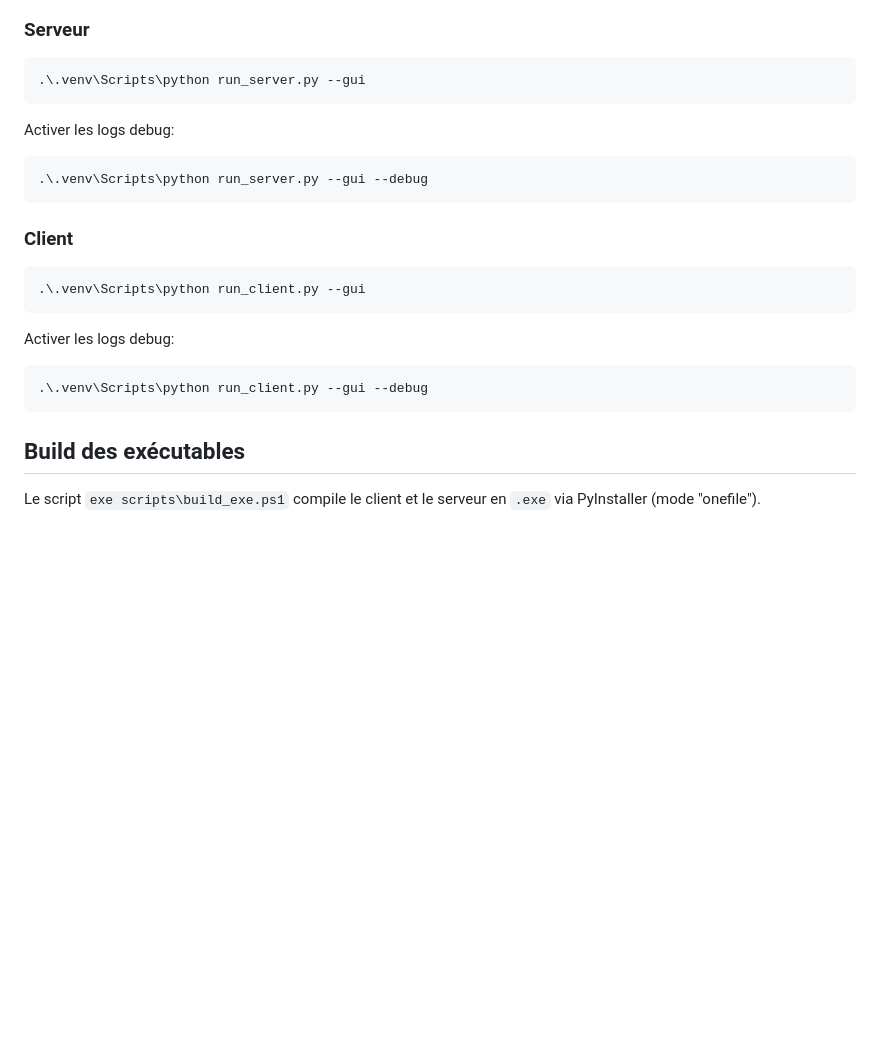
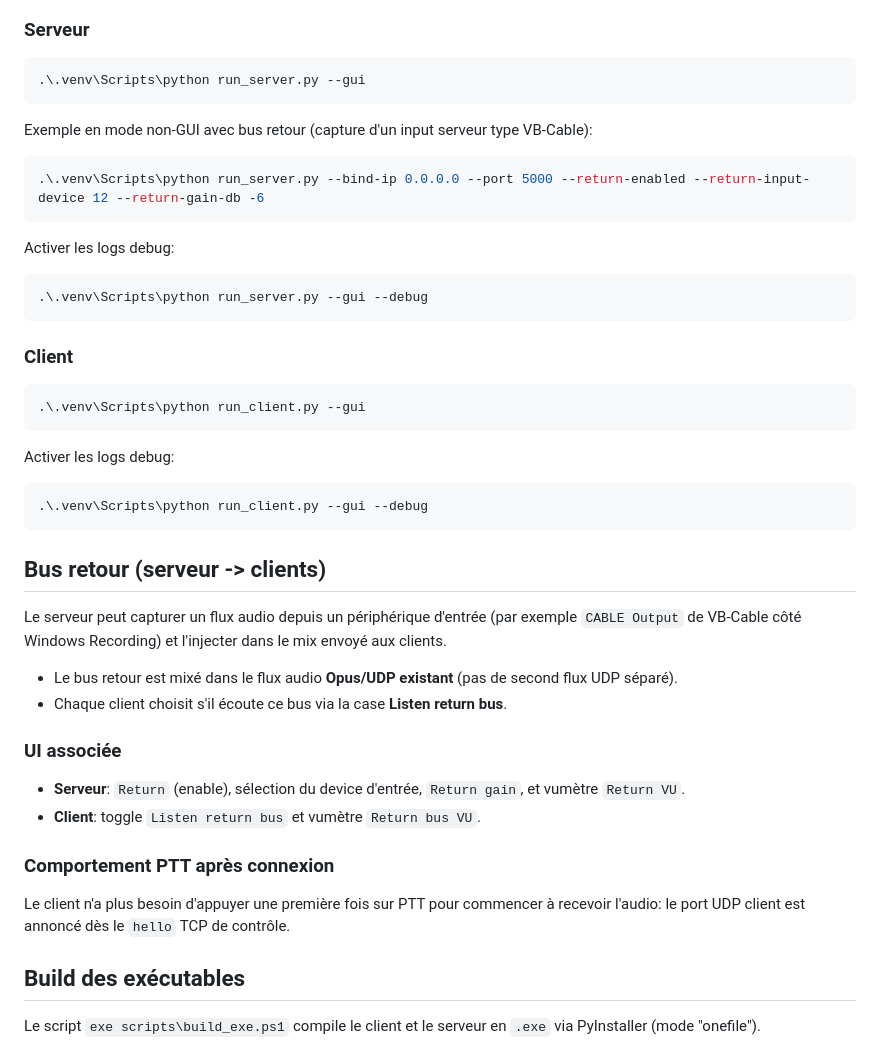
Before and after one commit to lfpoulain/py-intercom, a Markdown page: README.md, the part around the change. Drawn GitHub-style; blank space fills up the shorter version.

````diff
--- a/README.md
+++ b/README.md
@@ -38,6 +38,12 @@ Les scripts dans `lunch script/` créent automatiquement le virtualenv `.venv` e
 .\.venv\Scripts\python run_server.py --gui
 ```
 
+Exemple en mode non-GUI avec bus retour (capture d'un input serveur type VB-Cable):
+
+```powershell
+.\.venv\Scripts\python run_server.py --bind-ip 0.0.0.0 --port 5000 --return-enabled --return-input-device 12 --return-gain-db -6
+```
+
 Activer les logs debug:
 
 ```powershell
@@ -55,6 +61,22 @@ Activer les logs debug:
 ```powershell
 .\.venv\Scripts\python run_client.py --gui --debug
 ```
+
+## Bus retour (serveur -> clients)
+
+Le serveur peut capturer un flux audio depuis un périphérique d'entrée (par exemple `CABLE Output` de VB-Cable côté Windows Recording) et l'injecter dans le mix envoyé aux clients.
+
+- Le bus retour est mixé dans le flux audio **Opus/UDP existant** (pas de second flux UDP séparé).
+- Chaque client choisit s'il écoute ce bus via la case **Listen return bus**.
+
+### UI associée
+
+- **Serveur**: `Return` (enable), sélection du device d'entrée, `Return gain`, et vumètre `Return VU`.
+- **Client**: toggle `Listen return bus` et vumètre `Return bus VU`.
+
+### Comportement PTT après connexion
+
+Le client n'a plus besoin d'appuyer une première fois sur PTT pour commencer à recevoir l'audio: le port UDP client est annoncé dès le `hello` TCP de contrôle.
 
 ## Build des exécutables
 
````
